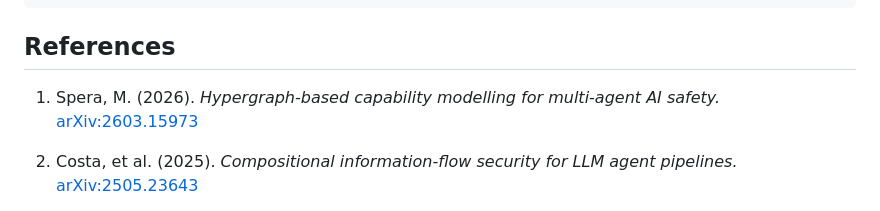
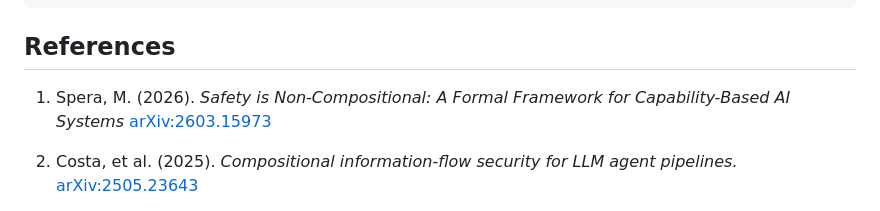
Before and after one commit to DevSoni31/FlowGuard, a Markdown page: README.md, the part around the change. Rendered like a GitHub page.

```diff
--- a/README.md
+++ b/README.md
@@ -286,7 +286,7 @@ FlowGuard/
 
 ## References
 
-1. Spera, M. (2026). *Hypergraph-based capability modelling for multi-agent AI safety.*
+1. Spera, M. (2026). *Safety is Non-Compositional: A Formal Framework for Capability-Based AI Systems*
    [arXiv:2603.15973](https://arxiv.org/abs/2603.15973)
 
 2. Costa, et al. (2025). *Compositional information-flow security for LLM agent pipelines.*
```
